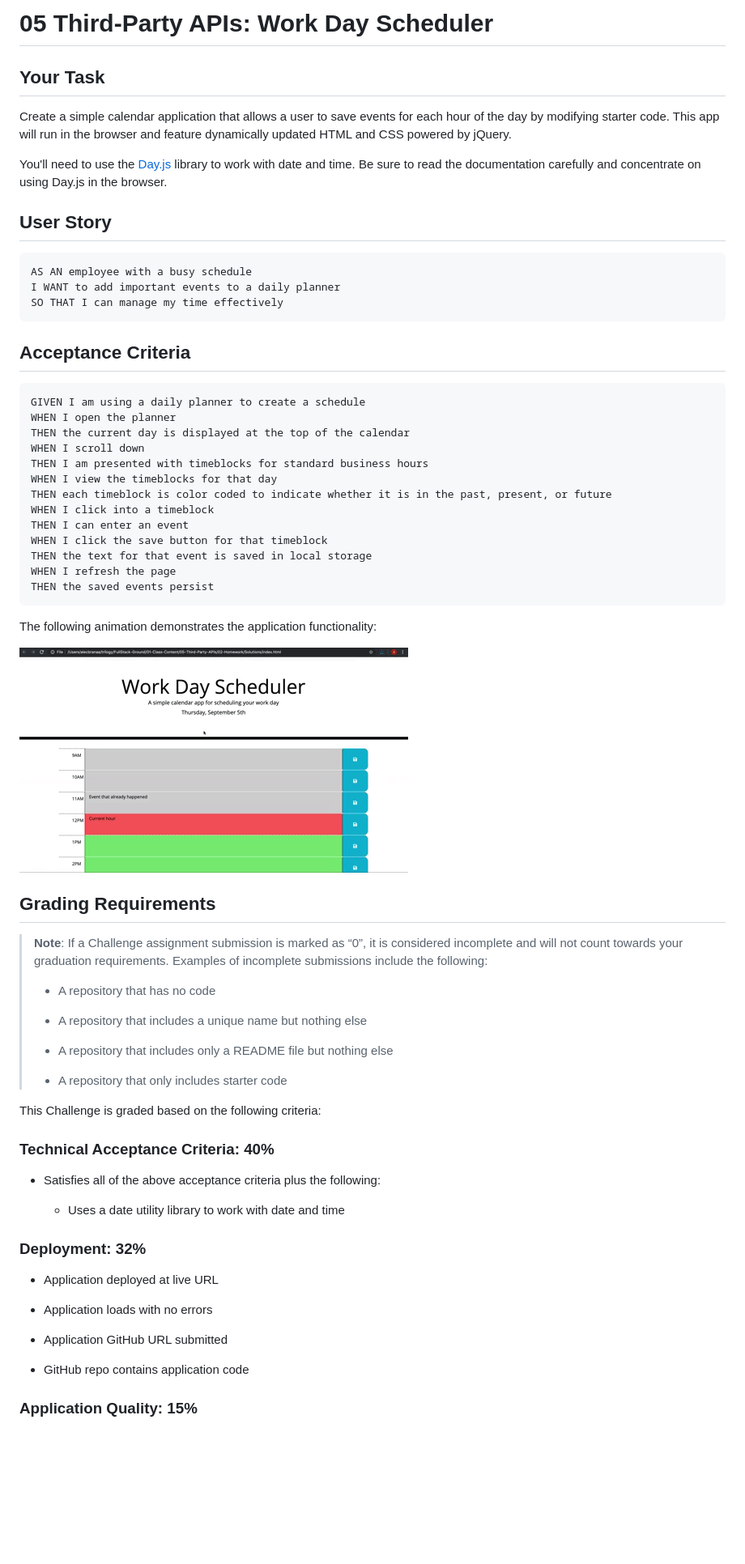
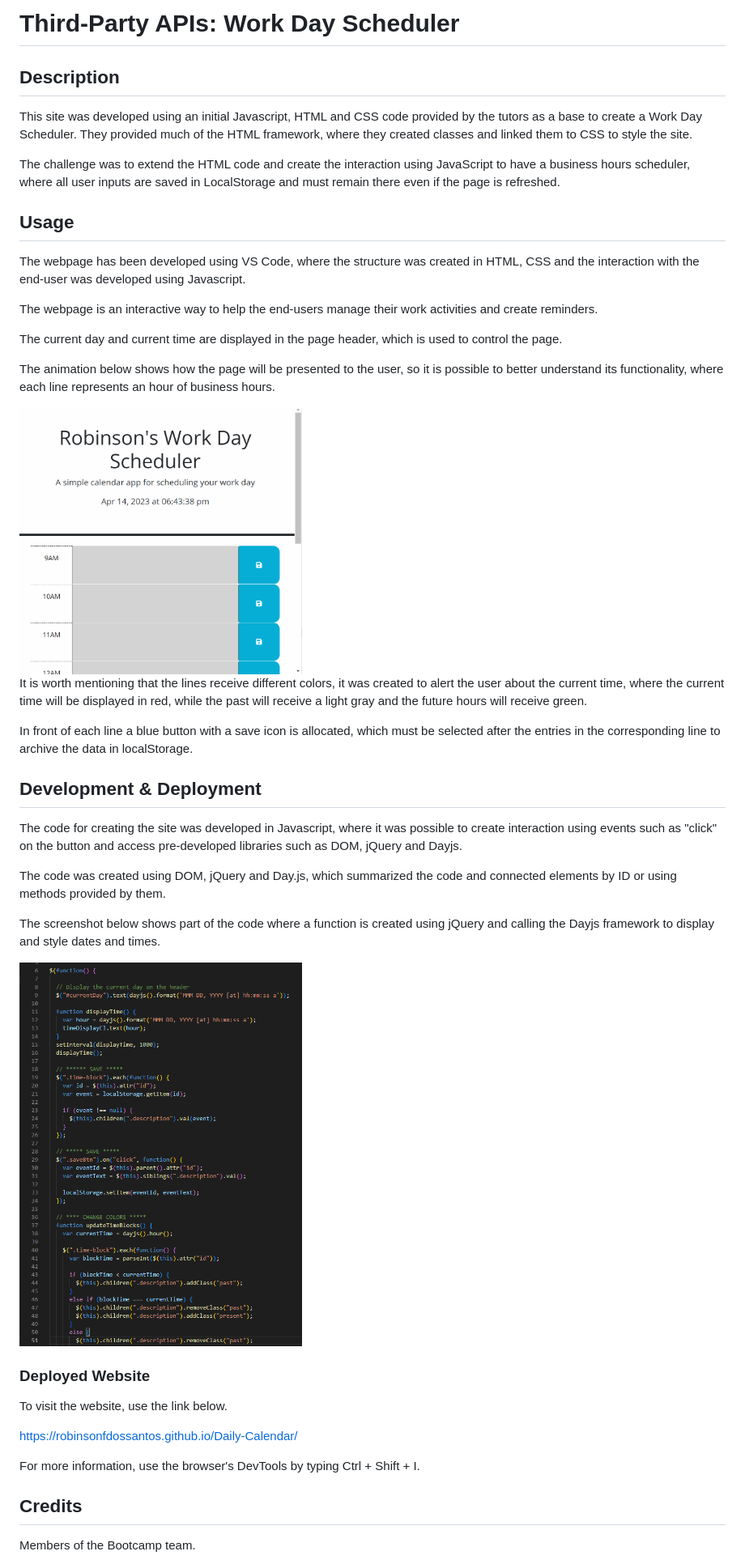
Before and after one commit to robinsonfdossantos/Daily-Calendar, a Markdown page: README.md, the part around the change printed below. Shown: that part at 81% size. Drawn GitHub-style; pictures changed too: Assets/05-third-party-apis-homework-demo.gif (deleted), Assets/images/javascript-code.png (added), Assets/images/webpage-animation.gif (added); blank space fills up the shorter version.

Commit message:
Adjustments for deployment and README.ms created

````diff
--- a/README.md
+++ b/README.md
@@ -1,71 +1,45 @@
-# 05 Third-Party APIs: Work Day Scheduler
+# Third-Party APIs: Work Day Scheduler
 
-## Your Task
+## Description
 
-Create a simple calendar application that allows a user to save events for each hour of the day by modifying starter code. This app will run in the browser and feature dynamically updated HTML and CSS powered by jQuery.
+This site was developed using an initial Javascript, HTML and CSS code provided by the tutors as a base to create a Work Day Scheduler. They provided much of the HTML framework, where they created classes and linked them to CSS to style the site.
 
-You'll need to use the [Day.js](https://day.js.org/en/) library to work with date and time. Be sure to read the documentation carefully and concentrate on using Day.js in the browser.
+The challenge was to extend the HTML code and create the interaction using JavaScript to have a business hours scheduler, where all user inputs are saved in LocalStorage and must remain there even if the page is refreshed.
 
-## User Story
+## Usage
+The webpage has been developed using VS Code, where the structure was created in HTML, CSS and the interaction with the end-user was developed using Javascript.
 
-```md
-AS AN employee with a busy schedule
-I WANT to add important events to a daily planner
-SO THAT I can manage my time effectively
-```
+The webpage is an interactive way to help the end-users manage their work activities and create reminders.
 
-## Acceptance Criteria
+The current day and current time are displayed in the page header, which is used to control the page.
 
-```md
-GIVEN I am using a daily planner to create a schedule
-WHEN I open the planner
-THEN the current day is displayed at the top of the calendar
-WHEN I scroll down
-THEN I am presented with timeblocks for standard business hours
-WHEN I view the timeblocks for that day
-THEN each timeblock is color coded to indicate whether it is in the past, present, or future
-WHEN I click into a timeblock
-THEN I can enter an event
-WHEN I click the save button for that timeblock
-THEN the text for that event is saved in local storage
-WHEN I refresh the page
-THEN the saved events persist
-```
+The animation below shows how the page will be presented to the user, so it is possible to better understand its functionality, where each line represents an hour of business hours.
 
-The following animation demonstrates the application functionality:
+<img src="./Assets/images/webpage-animation.gif" alt="showing the entire page" width="40%" height="40%" />
 
-<!-- @TODO: create ticket to review/update image) -->
-![A user clicks on slots on the color-coded calendar and edits the events.](./Assets/05-third-party-apis-homework-demo.gif)
+It is worth mentioning that the lines receive different colors, it was created to alert the user about the current time, where the current time will be displayed in red, while the past will receive a light gray and the future hours will receive green.
 
-## Grading Requirements
+In front of each line a blue button with a save icon is allocated, which must be selected after the entries in the corresponding line to archive the data in localStorage.
 
-> **Note**: If a Challenge assignment submission is marked as “0”, it is considered incomplete and will not count towards your graduation requirements. Examples of incomplete submissions include the following:
->
-> * A repository that has no code
->
-> * A repository that includes a unique name but nothing else
->
-> * A repository that includes only a README file but nothing else
->
-> * A repository that only includes starter code
+## Development & Deployment
 
-This Challenge is graded based on the following criteria:
+The code for creating the site was developed in Javascript, where it was possible to create interaction using events such as "click" on the button and access pre-developed libraries such as DOM, jQuery and Dayjs.
 
-### Technical Acceptance Criteria: 40%
+The code was created using DOM, jQuery and Day.js, which summarized the code and connected elements by ID or using methods provided by them.
 
-* Satisfies all of the above acceptance criteria plus the following:
+The screenshot below shows part of the code where a function is created using jQuery and calling the Dayjs framework to display and style dates and times.
 
-  * Uses a date utility library to work with date and time
+<img src="./Assets/images/javascript-code.png" alt="code with jQuery's and Day.js" width="40%" height="40%" />
 
-### Deployment: 32%
+### Deployed Website
 
-* Application deployed at live URL
+To visit the website, use the link below.
 
-* Application loads with no errors
+https://robinsonfdossantos.github.io/Daily-Calendar/
 
-* Application GitHub URL submitted
+For more information, use the browser's DevTools by typing Ctrl + Shift + I.
 
-* GitHub repo contains application code
+## Credits
 
-### Application Quality: 15%
+Members of the Bootcamp team.
 
````
Also changed, not shown: other parts of README.md (+3 -26 lines), 6 other files.
